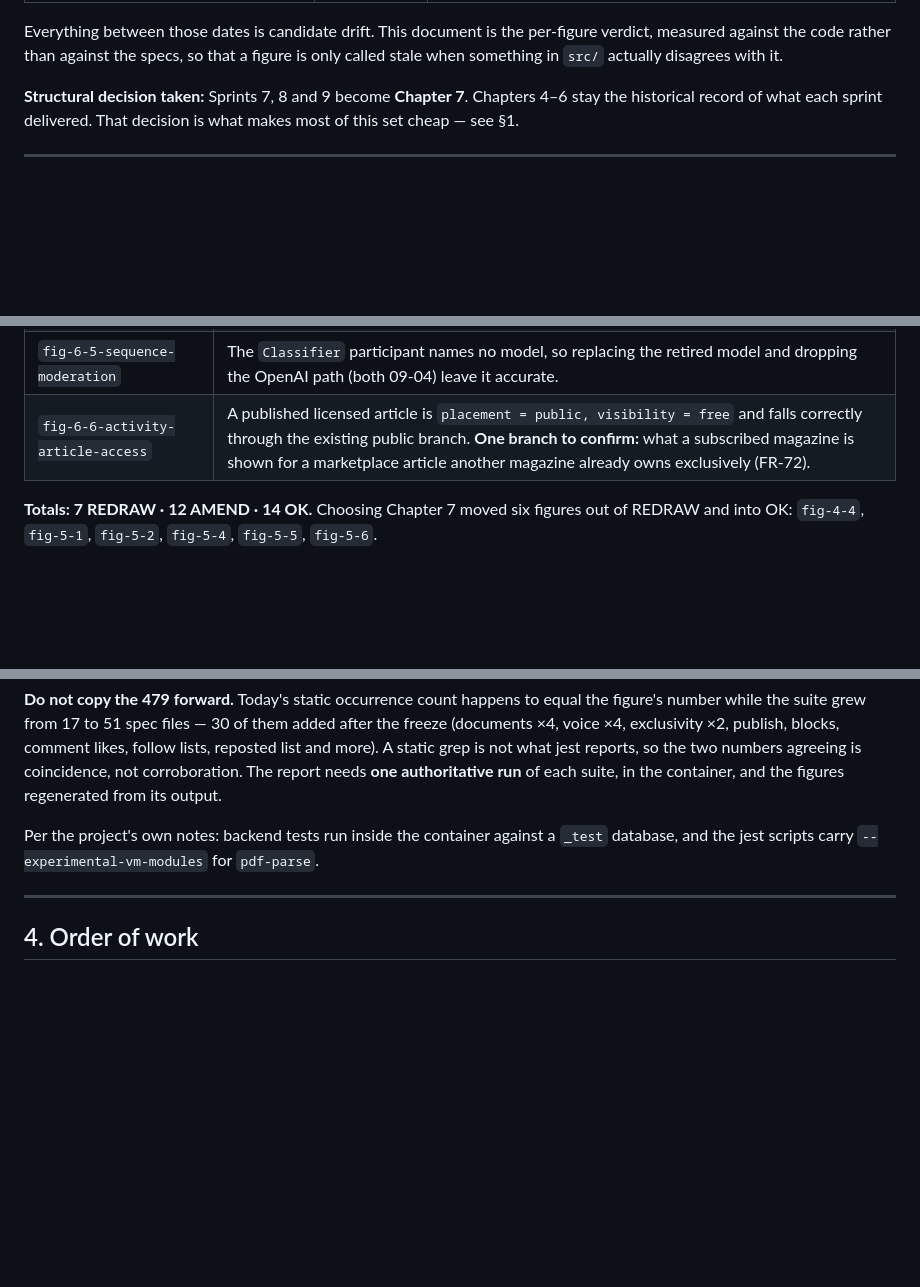
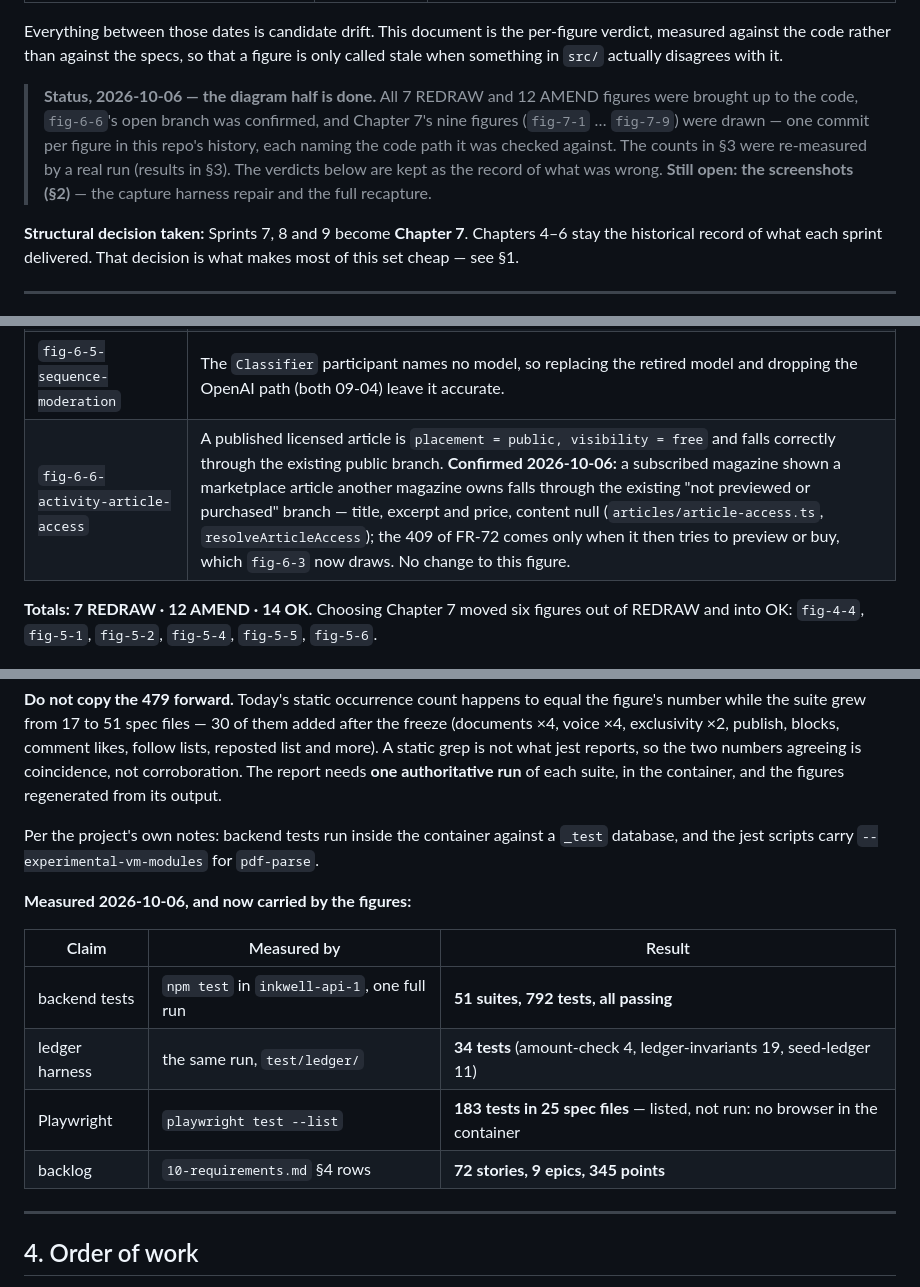
Before and after one commit to inkwell-dev/spec.inkwell.ai, a Markdown page: FIGURES-AUDIT.md, 3 parts joined by grey strips. GitHub-like rendering; blank space fills up the shorter version.

Commit message:
docs: record that the diagram half of the audit is done
FIGURES-AUDIT.md gains a status line at the top, fig-6-6's open branch is
recorded as confirmed against resolveArticleAccess with no change needed, and
section 3 carries the counts measured by a real run. REPORT-CONTEXT.md and
START-HERE.md say Chapter 7's figures now exist and that the screenshots are
what remains.

```diff
--- a/FIGURES-AUDIT.md
+++ b/FIGURES-AUDIT.md
@@ -13,6 +13,14 @@ The report's visual assets were frozen earlier than the system they describe:
 Everything between those dates is candidate drift. This document is the per-figure
 verdict, measured against the code rather than against the specs, so that a figure is
 only called stale when something in `src/` actually disagrees with it.
+
+> **Status, 2026-10-06 — the diagram half is done.** All 7 REDRAW and 12 AMEND
+> figures were brought up to the code, `fig-6-6`'s open branch was confirmed, and
+> Chapter 7's nine figures (`fig-7-1` … `fig-7-9`) were drawn — one commit per
+> figure in this repo's history, each naming the code path it was checked
+> against. The counts in §3 were re-measured by a real run (results in §3). The
+> verdicts below are kept as the record of what was wrong. **Still open: the
+> screenshots (§2)** — the capture harness repair and the full recapture.
 
 **Structural decision taken:** Sprints 7, 8 and 9 become **Chapter 7**. Chapters 4–6 stay
 the historical record of what each sprint delivered. That decision is what makes most of
@@ -99,7 +107,7 @@ architectural figure is judged against the system as built.
 | `fig-5-9-sequence-notification-delivery` | Structurally unchanged; only enum values were appended. |
 | `fig-6-4-activity-eligibility-gate` | Verified in `eligibility.service.ts`: reactions are still `likes + comments`; comment likes and saves are deliberately excluded. |
 | `fig-6-5-sequence-moderation` | The `Classifier` participant names no model, so replacing the retired model and dropping the OpenAI path (both 09-04) leave it accurate. |
-| `fig-6-6-activity-article-access` | A published licensed article is `placement = public, visibility = free` and falls correctly through the existing public branch. **One branch to confirm:** what a subscribed magazine is shown for a marketplace article another magazine already owns exclusively (FR-72). |
+| `fig-6-6-activity-article-access` | A published licensed article is `placement = public, visibility = free` and falls correctly through the existing public branch. **Confirmed 2026-10-06:** a subscribed magazine shown a marketplace article another magazine owns falls through the existing "not previewed or purchased" branch — title, excerpt and price, content null (`articles/article-access.ts`, `resolveArticleAccess`); the 409 of FR-72 comes only when it then tries to preview or buy, which `fig-6-3` now draws. No change to this figure. |
 
 **Totals: 7 REDRAW · 12 AMEND · 14 OK.** Choosing Chapter 7 moved six figures out of
 REDRAW and into OK: `fig-4-4`, `fig-5-1`, `fig-5-2`, `fig-5-4`, `fig-5-5`, `fig-5-6`.
@@ -215,6 +223,15 @@ each suite, in the container, and the figures regenerated from its output.
 Per the project's own notes: backend tests run inside the container against a `_test`
 database, and the jest scripts carry `--experimental-vm-modules` for `pdf-parse`.
 
+**Measured 2026-10-06, and now carried by the figures:**
+
+| Claim | Measured by | Result |
+|---|---|---|
+| backend tests | `npm test` in `inkwell-api-1`, one full run | **51 suites, 792 tests, all passing** |
+| ledger harness | the same run, `test/ledger/` | **34 tests** (amount-check 4, ledger-invariants 19, seed-ledger 11) |
+| Playwright | `playwright test --list` | **183 tests in 25 spec files** — listed, not run: no browser in the container |
+| backlog | `10-requirements.md` §4 rows | **72 stories, 9 epics, 345 points** |
+
 ---
 
 ## 4. Order of work
```
Also changed, not shown: REPORT-CONTEXT.md (+6 -2 lines), START-HERE.md (+1 -1 lines).
